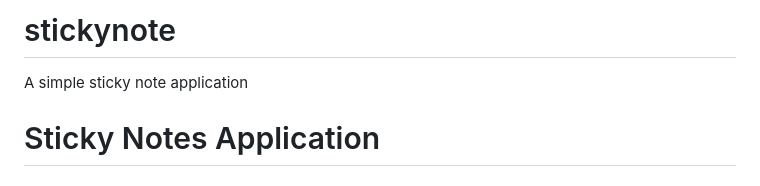
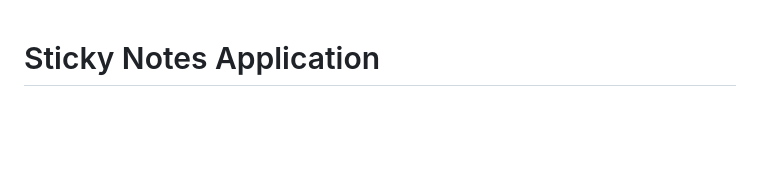
Before and after one commit to ayodejioju/stickynote, a Markdown page: README.md, the part around the change. Rendered like a GitHub page; blank space fills up the shorter version.

```diff
--- a/README.md
+++ b/README.md
@@ -1,5 +1,3 @@
-# stickynote
-A simple sticky note application
 # Sticky Notes Application
 
 ## Table of Contents
```
